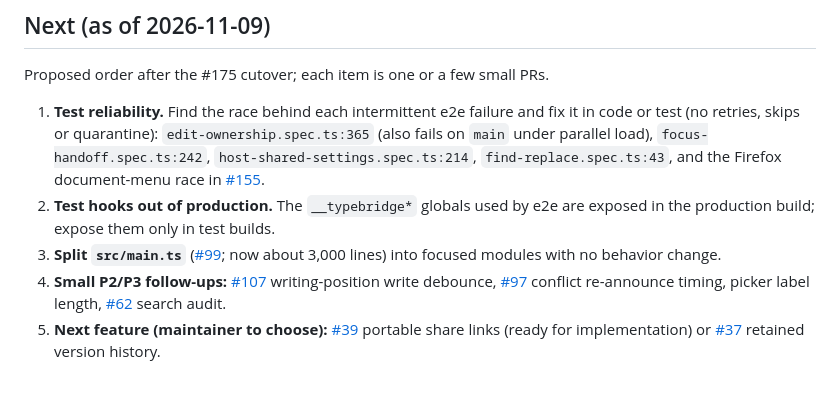
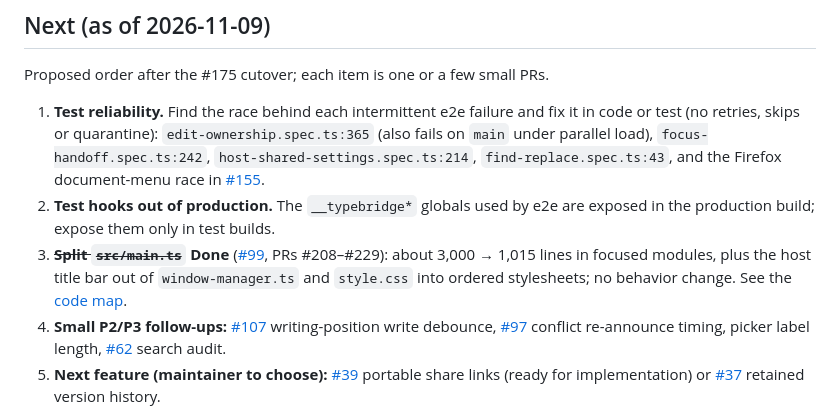
Before and after one commit to vchernoy/typebridge, a Markdown page: docs/ROADMAP.md, the part around the change. Drawn GitHub-style; blank space fills up the shorter version.

```diff
--- a/docs/ROADMAP.md
+++ b/docs/ROADMAP.md
@@ -30,7 +30,7 @@ Proposed order after the #175 cutover; each item is one or a few small PRs.
 
 1. **Test reliability.** Find the race behind each intermittent e2e failure and fix it in code or test (no retries, skips or quarantine): `edit-ownership.spec.ts:365` (also fails on `main` under parallel load), `focus-handoff.spec.ts:242`, `host-shared-settings.spec.ts:214`, `find-replace.spec.ts:43`, and the Firefox document-menu race in [#155](https://github.com/vchernoy/typebridge/issues/155).
 2. **Test hooks out of production.** The `__typebridge*` globals used by e2e are exposed in the production build; expose them only in test builds.
-3. **Split `src/main.ts`** ([#99](https://github.com/vchernoy/typebridge/issues/99); now about 3,000 lines) into focused modules with no behavior change.
+3. ~~**Split `src/main.ts`**~~ **Done** ([#99](https://github.com/vchernoy/typebridge/issues/99), PRs #208–#229): about 3,000 → 1,015 lines in focused modules, plus the host title bar out of `window-manager.ts` and `style.css` into ordered stylesheets; no behavior change. See the [code map](ARCHITECTURE.md#code-map).
 4. **Small P2/P3 follow-ups:** [#107](https://github.com/vchernoy/typebridge/issues/107) writing-position write debounce, [#97](https://github.com/vchernoy/typebridge/issues/97) conflict re-announce timing, picker label length, [#62](https://github.com/vchernoy/typebridge/issues/62) search audit.
 5. **Next feature (maintainer to choose):** [#39](https://github.com/vchernoy/typebridge/issues/39) portable share links (ready for implementation) or [#37](https://github.com/vchernoy/typebridge/issues/37) retained version history.
 
```
Also changed, not shown: docs/ARCHITECTURE.md (+16 -2 lines).
